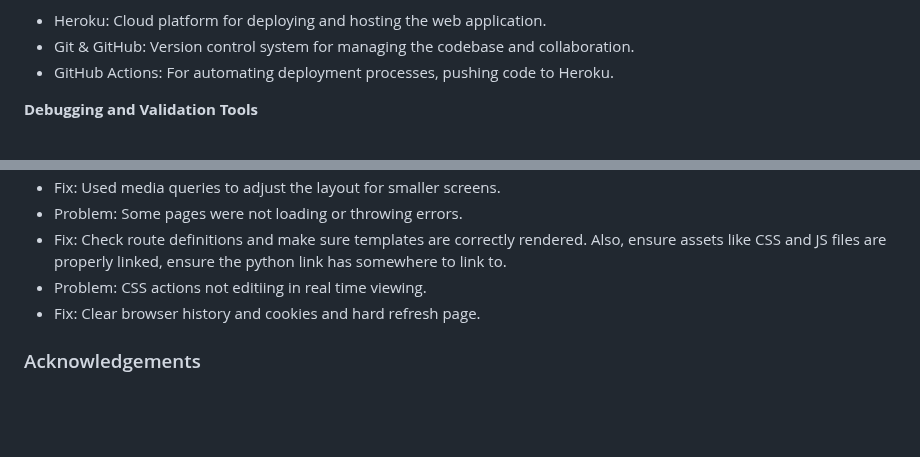
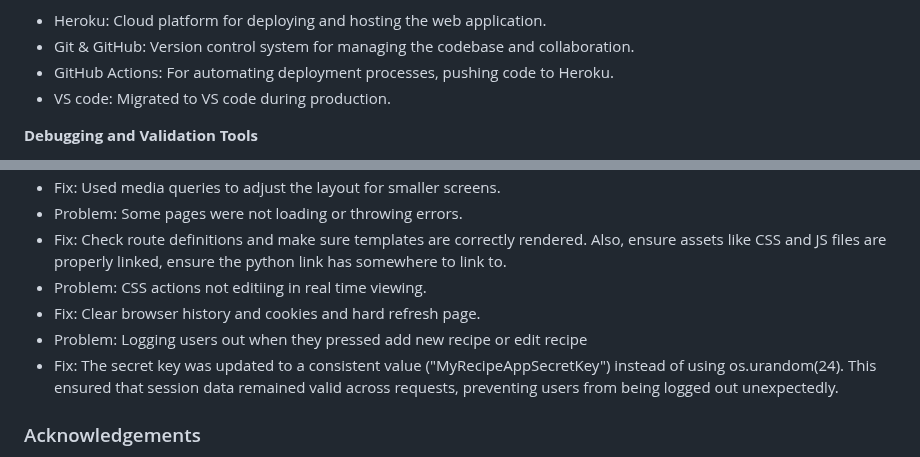
Before and after one commit to Chris-moreton12/MyRecipes, a Markdown page: README.md, 2 parts joined by grey strips. Drawn GitHub-style; blank space fills up the shorter version.

Commit message:
README edited to add in VS code and bug fix

```diff
--- a/README.md
+++ b/README.md
@@ -182,6 +182,7 @@ I have used [Wireframe](https://wireframe.cc) to design the wireframes for my si
 - Heroku: Cloud platform for deploying and hosting the web application.
 - Git & GitHub: Version control system for managing the codebase and collaboration.
 - GitHub Actions: For automating deployment processes, pushing code to Heroku.
+- VS code: Migrated to VS code during production.
 
 **Debugging and Validation Tools**
 - ChatGPT: Used as a tool for helping with debugging and resolving issues.
@@ -252,6 +253,8 @@ Heroku requies three additional files in order to deploy properly.
   assets like CSS and JS files are properly linked, ensure the python link has somewhere to link to.
 - Problem: CSS actions not editiing in real time viewing.
 - Fix: Clear browser history and cookies and hard refresh page.
+- Problem: Logging users out when they pressed add new recipe or edit recipe
+- Fix: The secret key was updated to a consistent value ("MyRecipeAppSecretKey") instead of using os.urandom(24). This ensured that session data remained valid across requests, preventing users from being logged out unexpectedly.
 
 ### Acknowledgements
 
```
